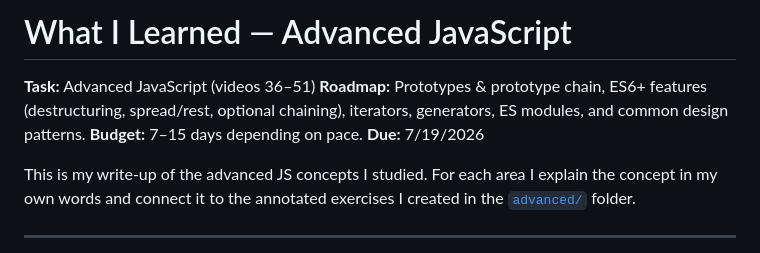
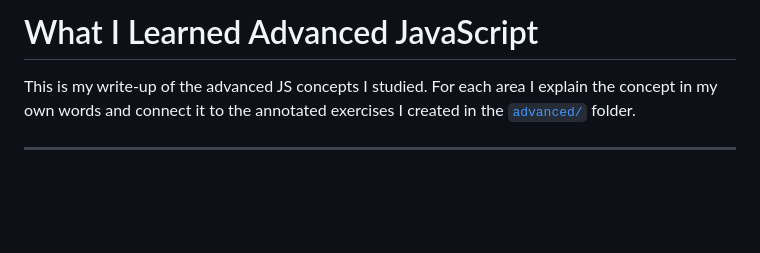
Before and after one commit to kasaam-ali/JavaScriptfundamentals, a Markdown page: advanced-learning.md, the part around the change. GitHub-like rendering; blank space fills up the shorter version.

Commit message:
56c8f89
Removed task details and simplified the title.

```diff
--- a/advanced-learning.md
+++ b/advanced-learning.md
@@ -1,10 +1,5 @@
-# What I Learned — Advanced JavaScript
+# What I Learned Advanced JavaScript
 
-**Task:** Advanced JavaScript (videos 36–51)
-**Roadmap:** Prototypes & prototype chain, ES6+ features (destructuring, spread/rest,
-optional chaining), iterators, generators, ES modules, and common design patterns.
-**Budget:** 7–15 days depending on pace.
-**Due:** 7/19/2026
 
 This is my write-up of the advanced JS concepts I studied. For each area I
 explain the concept in my own words and connect it to the annotated exercises
```
